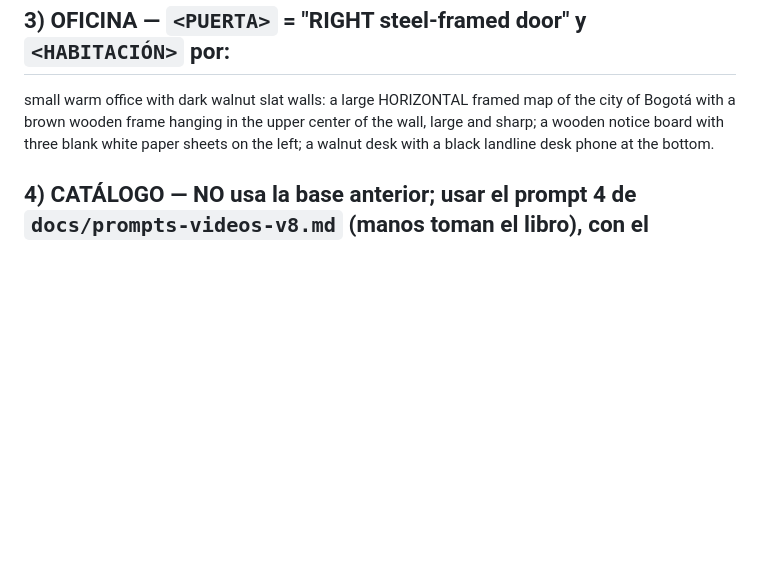
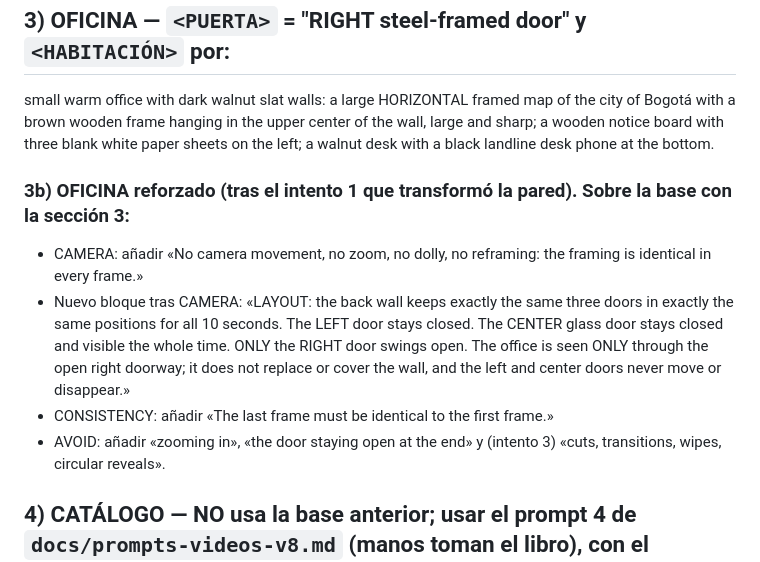
Before and after one commit to saulalejodaza225/losboyacos, a Markdown page: docs/sesion-v9/prompts.md, the part around the change. Rendered like a GitHub page; blank space fills up the shorter version.

Commit message:
Docs: Oficina v9 intentos 1 y 2 descartados, cupo Gemini hasta las 22:26
Co-Authored-By: Claude Opus 5.5 <noreply@anthropic.com>

```diff
--- a/docs/sesion-v9/prompts.md
+++ b/docs/sesion-v9/prompts.md
@@ -24,4 +24,10 @@ small service reception of a car repair shop (NOT the open workshop floor, no ca
 ## 3) OFICINA — `<PUERTA>` = "RIGHT steel-framed door" y `<HABITACIÓN>` por:
 small warm office with dark walnut slat walls: a large HORIZONTAL framed map of the city of Bogotá with a brown wooden frame hanging in the upper center of the wall, large and sharp; a wooden notice board with three blank white paper sheets on the left; a walnut desk with a black landline desk phone at the bottom.
 
+### 3b) OFICINA reforzado (tras el intento 1 que transformó la pared). Sobre la base con la sección 3:
+- CAMERA: añadir «No camera movement, no zoom, no dolly, no reframing: the framing is identical in every frame.»
+- Nuevo bloque tras CAMERA: «LAYOUT: the back wall keeps exactly the same three doors in exactly the same positions for all 10 seconds. The LEFT door stays closed. The CENTER glass door stays closed and visible the whole time. ONLY the RIGHT door swings open. The office is seen ONLY through the open right doorway; it does not replace or cover the wall, and the left and center doors never move or disappear.»
+- CONSISTENCY: añadir «The last frame must be identical to the first frame.»
+- AVOID: añadir «zooming in», «the door staying open at the end» y (intento 3) «cuts, transitions, wipes, circular reveals».
+
 ## 4) CATÁLOGO — NO usa la base anterior; usar el prompt 4 de `docs/prompts-videos-v8.md` (manos toman el libro), con el maestro v9 adjunto y el primer cuadro con las puertas cerradas.
```
Also changed, not shown: docs/sesion-v9/LEEME.md (+2 -0 lines).
